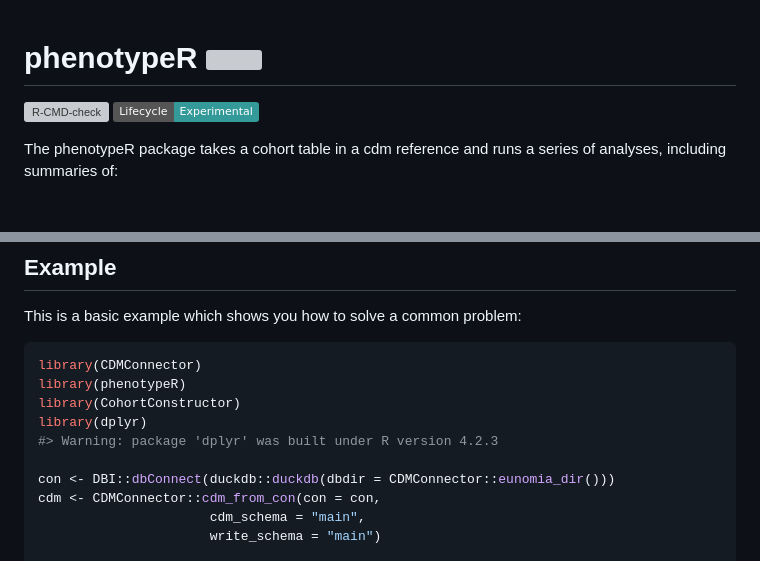
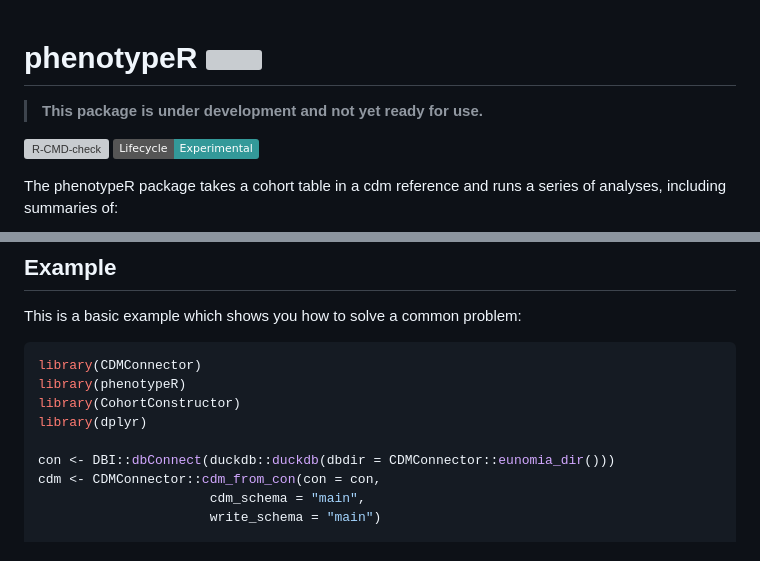
Before and after one commit to OHDSI/phenotypeR, a Markdown page: README.md, 2 parts joined by grey strips. GitHub-like rendering; badges without logos; blank space fills up the shorter version; grey boxes are pictures that could not be loaded.

Commit message:
render readme

```diff
--- a/README.md
+++ b/README.md
@@ -4,6 +4,8 @@
 # phenotypeR <img src="man/figures/logo.png" align="right" height="180"/>
 
 <!-- badges: start -->
+
+> **This package is under development and not yet ready for use.**
 
 [![R-CMD-check](https://github.com/oxford-pharmacoepi/phenotypeR/actions/workflows/R-CMD-check.yaml/badge.svg)](https://github.com/oxford-pharmacoepi/phenotypeR/actions/workflows/R-CMD-check.yaml)
 [![Lifecycle:Experimental](https://img.shields.io/badge/Lifecycle-Experimental-339999)](https://lifecycle.r-lib.org/articles/stages.html#experimental)
@@ -38,7 +40,6 @@ library(CDMConnector)
 library(phenotypeR)
 library(CohortConstructor)
 library(dplyr)
-#> Warning: package 'dplyr' was built under R version 4.2.3
 
 con <- DBI::dbConnect(duckdb::duckdb(dbdir = CDMConnector::eunomia_dir()))
 cdm <- CDMConnector::cdm_from_con(con = con,
```
